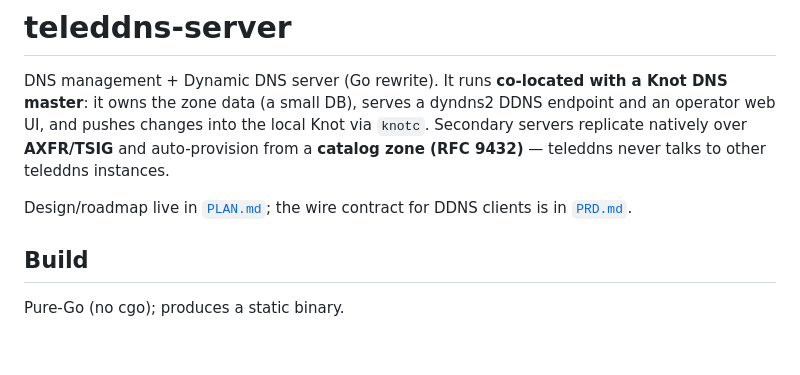
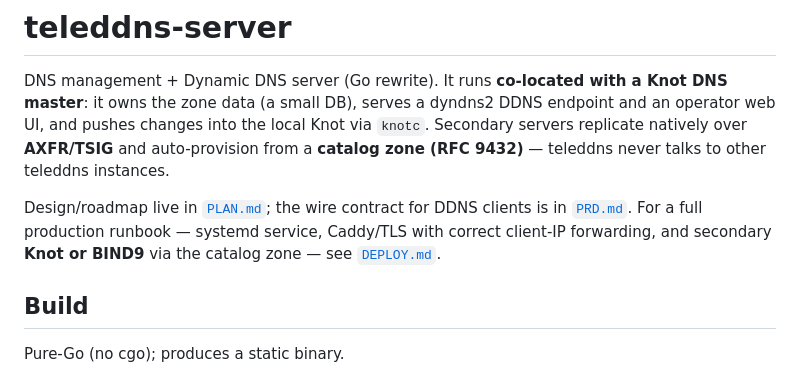
Before and after one commit to tmshlvck/teleddns-server, a Markdown page: README.md, the part around the change. GitHub-like rendering; blank space fills up the shorter version.

```diff
--- a/README.md
+++ b/README.md
@@ -8,7 +8,9 @@ auto-provision from a **catalog zone (RFC 9432)** — teleddns never talks to
 other teleddns instances.
 
 Design/roadmap live in [`PLAN.md`](PLAN.md); the wire contract for DDNS clients
-is in [`PRD.md`](PRD.md).
+is in [`PRD.md`](PRD.md). For a full production runbook — systemd service,
+Caddy/TLS with correct client-IP forwarding, and secondary **Knot or BIND9**
+via the catalog zone — see [`DEPLOY.md`](DEPLOY.md).
 
 ## Build
 
```
Also changed, not shown: DEPLOY.md (added, +296 -0 lines).
